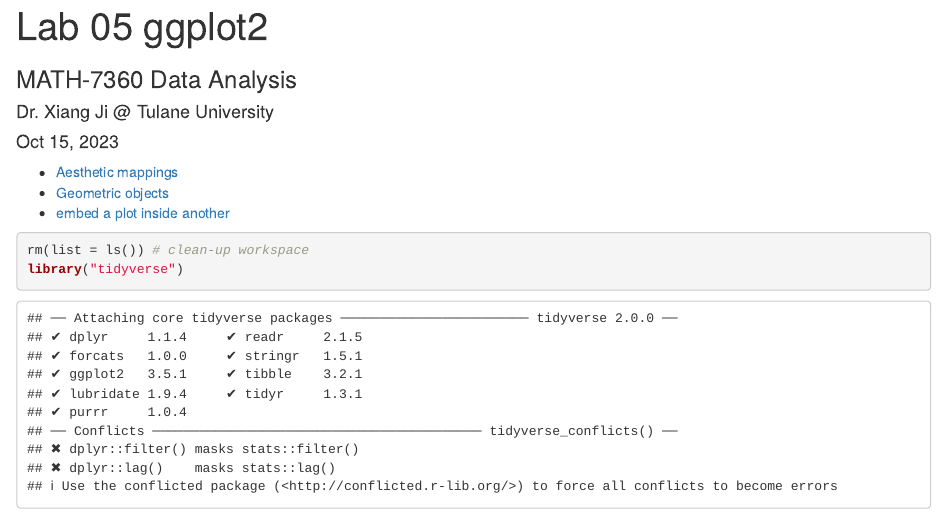
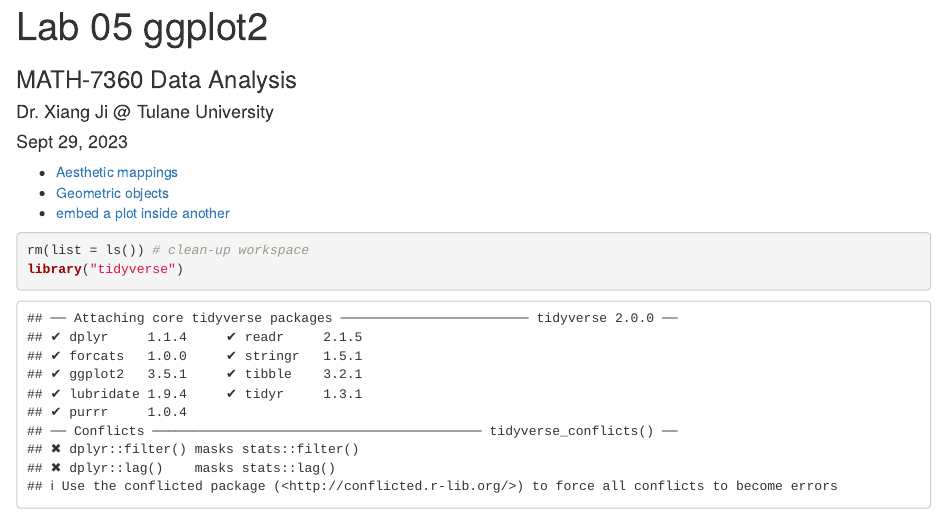
Before and after one commit to tulane-math-7360-2023/tulane-math-7360-2023.github.io, an R Markdown document (lectures/lab-05-ggplot/lab_05_ggplot2.Rmd): the page in a window 1100 px wide, from its top. Rendered offline with R 4.5, knitr and Pandoc, with nearby package versions.

Commit message:
correct dates

```diff
--- a/lectures/lab-05-ggplot/lab_05_ggplot2.Rmd
+++ b/lectures/lab-05-ggplot/lab_05_ggplot2.Rmd
@@ -1,7 +1,7 @@
 ---
 title: "Lab 05 ggplot2"
 author: "Dr. Xiang Ji @ Tulane University"
-date: "Oct 15, 2023"
+date: "Sept 29, 2023"
 output:
   html_document:
     toc: true
```
